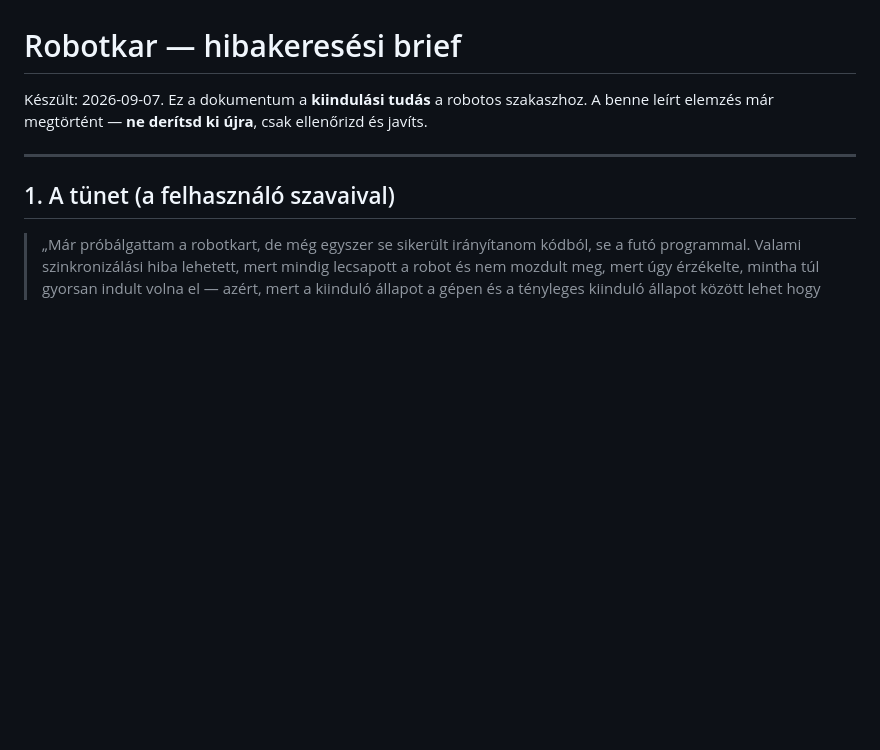
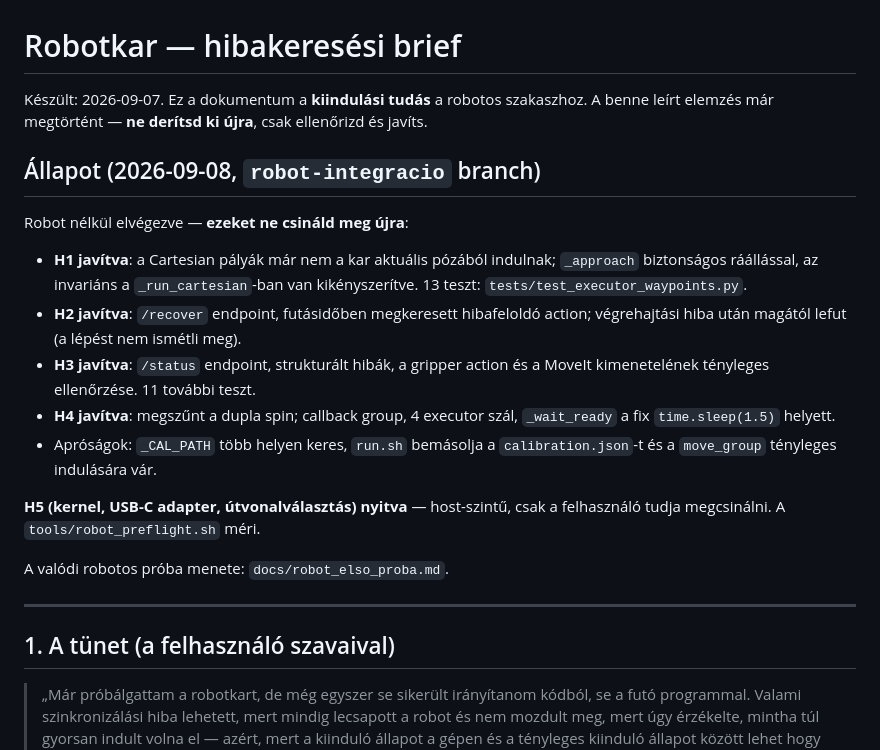
Before and after one commit to borsz05/chess-tracker, a Markdown page: docs/robot_debug_brief.md, the part around the change. Rendered like a GitHub page; blank space fills up the shorter version.

Commit message:
docs: első robotpróba lépéssora, brief állapotjelentés
Co-Authored-By: Claude Opus 5 <noreply@anthropic.com>

```diff
--- a/docs/robot_debug_brief.md
+++ b/docs/robot_debug_brief.md
@@ -2,6 +2,27 @@
 
 Készült: 2026-09-07. Ez a dokumentum a **kiindulási tudás** a robotos szakaszhoz.
 A benne leírt elemzés már megtörtént — **ne derítsd ki újra**, csak ellenőrizd és javíts.
+
+## Állapot (2026-09-08, `robot-integracio` branch)
+
+Robot nélkül elvégezve — **ezeket ne csináld meg újra**:
+
+- **H1 javítva**: a Cartesian pályák már nem a kar aktuális pózából indulnak;
+  `_approach` biztonságos ráállással, az invariáns a `_run_cartesian`-ban van
+  kikényszerítve. 13 teszt: `tests/test_executor_waypoints.py`.
+- **H2 javítva**: `/recover` endpoint, futásidőben megkeresett hibafeloldó
+  action; végrehajtási hiba után magától lefut (a lépést nem ismétli meg).
+- **H3 javítva**: `/status` endpoint, strukturált hibák, a gripper action és a
+  MoveIt kimenetelének tényleges ellenőrzése. 11 további teszt.
+- **H4 javítva**: megszűnt a dupla spin; callback group, 4 executor szál,
+  `_wait_ready` a fix `time.sleep(1.5)` helyett.
+- Apróságok: `_CAL_PATH` több helyen keres, `run.sh` bemásolja a
+  `calibration.json`-t és a `move_group` tényleges indulására vár.
+
+**H5 (kernel, USB-C adapter, útvonalválasztás) nyitva** — host-szintű, csak a
+felhasználó tudja megcsinálni. A `tools/robot_preflight.sh` méri.
+
+A valódi robotos próba menete: `docs/robot_elso_proba.md`.
 
 ---
 
```
Also changed, not shown: docs/robot_elso_proba.md (added, +155 -0 lines).
